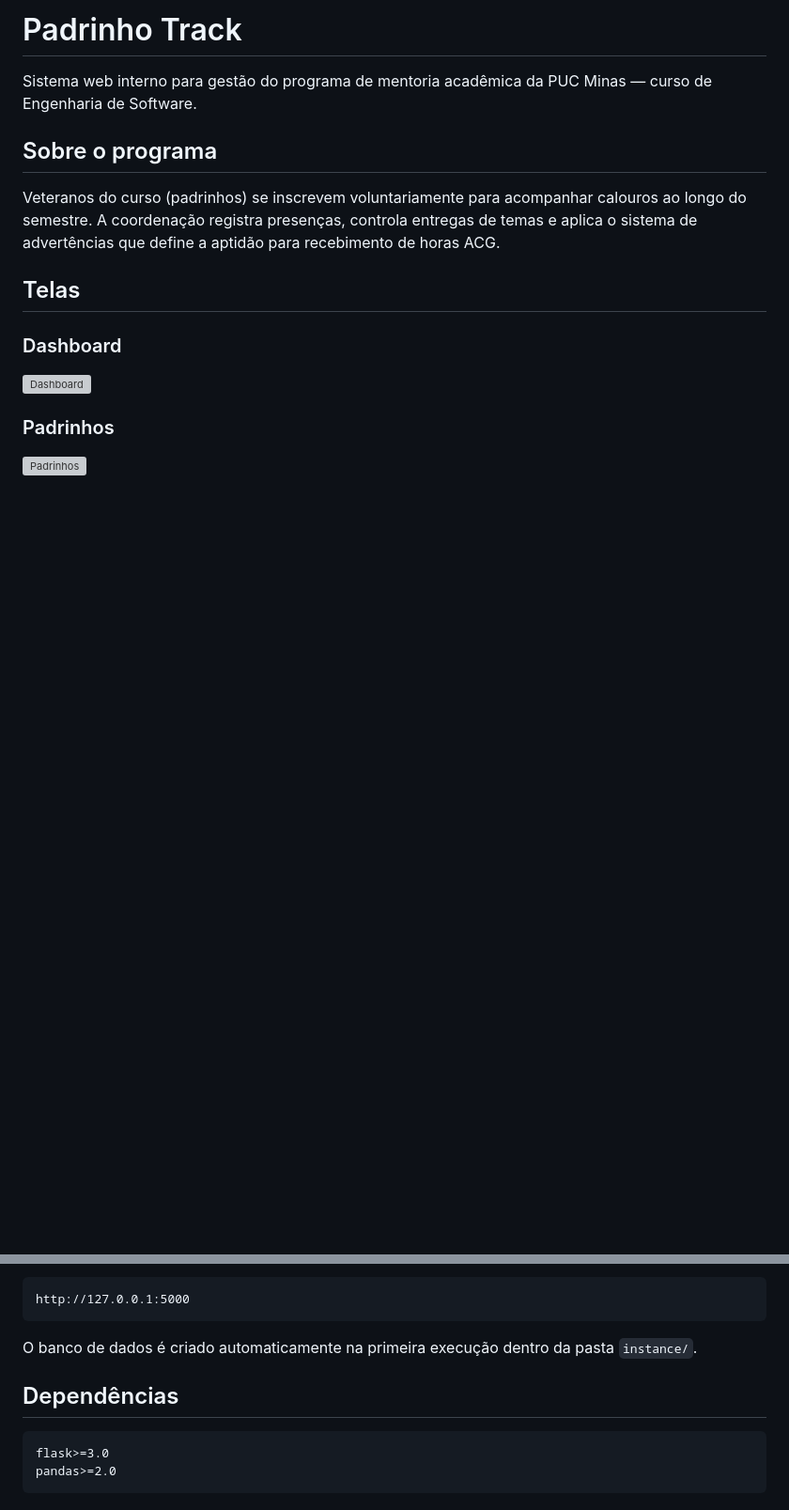
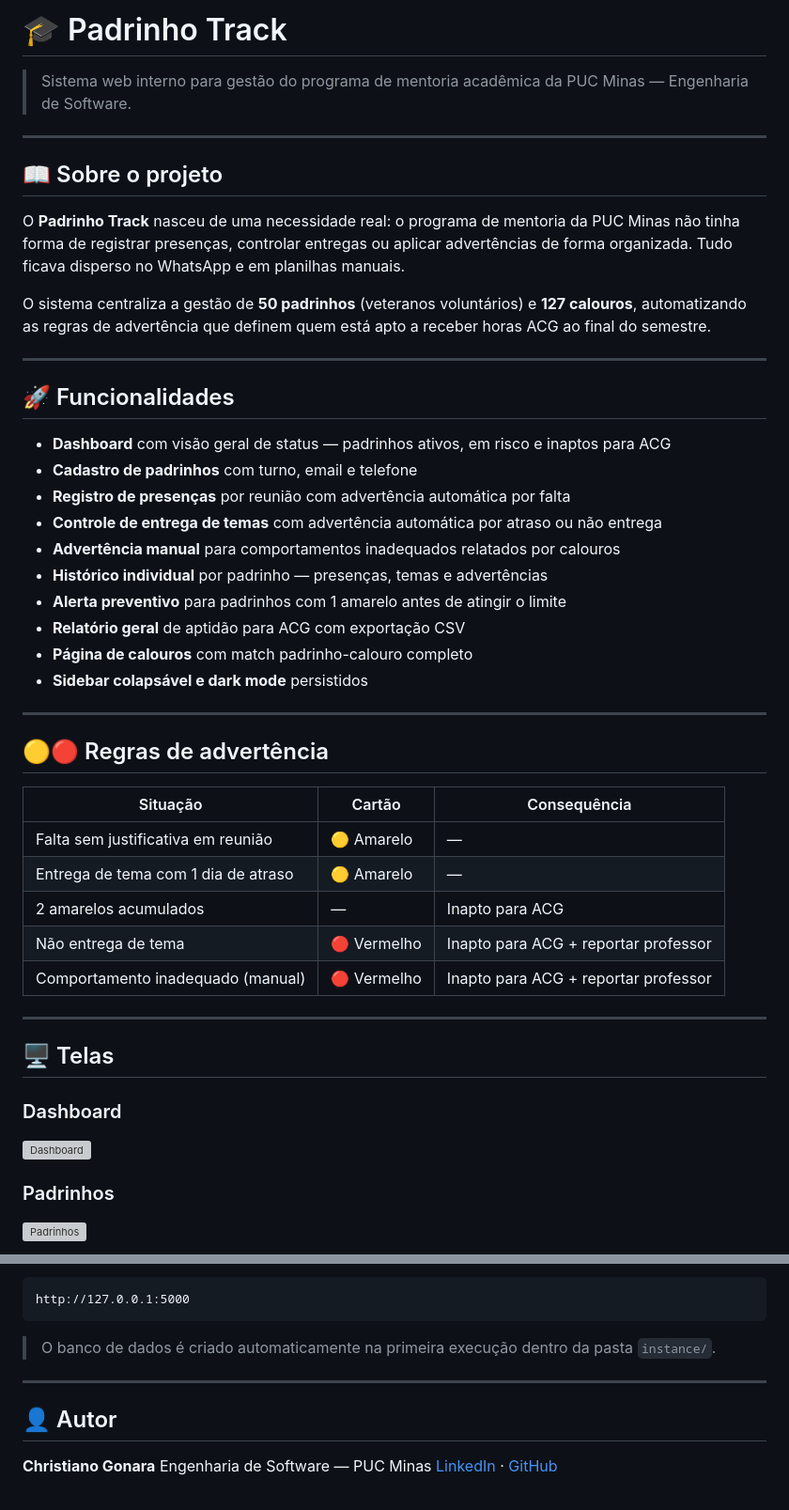
Before and after one commit to christiano-gonara/padrinho-track, a Markdown page: readme.md, 2 parts joined by grey strips. Shown at 94% size. Drawn GitHub-style; blank space fills up the shorter version; grey boxes are pictures that could not be loaded.

Commit message:
Docs: atualizando readme

````diff
--- a/readme.md
+++ b/readme.md
@@ -1,12 +1,45 @@
-# Padrinho Track
+# 🎓 Padrinho Track
 
-Sistema web interno para gestão do programa de mentoria acadêmica da PUC Minas — curso de Engenharia de Software.
+> Sistema web interno para gestão do programa de mentoria acadêmica da PUC Minas — Engenharia de Software.
 
-## Sobre o programa
+---
 
-Veteranos do curso (padrinhos) se inscrevem voluntariamente para acompanhar calouros ao longo do semestre. A coordenação registra presenças, controla entregas de temas e aplica o sistema de advertências que define a aptidão para recebimento de horas ACG.
+## 📖 Sobre o projeto
 
-## Telas
+O **Padrinho Track** nasceu de uma necessidade real: o programa de mentoria da PUC Minas não tinha forma de registrar presenças, controlar entregas ou aplicar advertências de forma organizada. Tudo ficava disperso no WhatsApp e em planilhas manuais.
+
+O sistema centraliza a gestão de **50 padrinhos** (veteranos voluntários) e **127 calouros**, automatizando as regras de advertência que definem quem está apto a receber horas ACG ao final do semestre.
+
+---
+
+## 🚀 Funcionalidades
+
+- **Dashboard** com visão geral de status — padrinhos ativos, em risco e inaptos para ACG
+- **Cadastro de padrinhos** com turno, email e telefone
+- **Registro de presenças** por reunião com advertência automática por falta
+- **Controle de entrega de temas** com advertência automática por atraso ou não entrega
+- **Advertência manual** para comportamentos inadequados relatados por calouros
+- **Histórico individual** por padrinho — presenças, temas e advertências
+- **Alerta preventivo** para padrinhos com 1 amarelo antes de atingir o limite
+- **Relatório geral** de aptidão para ACG com exportação CSV
+- **Página de calouros** com match padrinho-calouro completo
+- **Sidebar colapsável e dark mode** persistidos
+
+---
+
+## 🟡🔴 Regras de advertência
+
+| Situação | Cartão | Consequência |
+|---|---|---|
+| Falta sem justificativa em reunião | 🟡 Amarelo | — |
+| Entrega de tema com 1 dia de atraso | 🟡 Amarelo | — |
+| 2 amarelos acumulados | — | Inapto para ACG |
+| Não entrega de tema | 🔴 Vermelho | Inapto para ACG + reportar professor |
+| Comportamento inadequado (manual) | 🔴 Vermelho | Inapto para ACG + reportar professor |
+
+---
+
+## 🖥️ Telas
 
 ### Dashboard
 ![Dashboard](docs/images/dashboard.png)
@@ -106,11 +125,12 @@ python app.py
 http://127.0.0.1:5000
 ```
 
-O banco de dados é criado automaticamente na primeira execução dentro da pasta `instance/`.
+> O banco de dados é criado automaticamente na primeira execução dentro da pasta `instance/`.
 
-## Dependências
+---
 
-```
-flask>=3.0
-pandas>=2.0
-```
+## 👤 Autor
+
+**Christiano Gonara**
+Engenharia de Software — PUC Minas
+[LinkedIn](https://linkedin.com/in/christiano-gonara) · [GitHub](https://github.com/christiano-gonara)
````
Also changed, not shown: other parts of readme.md (+10 -24 lines).
